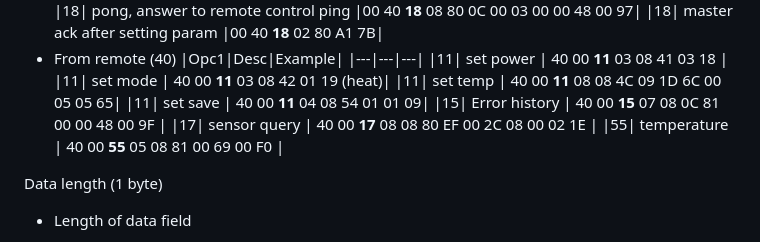
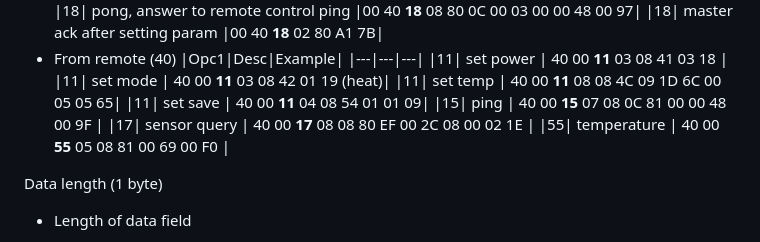
Before and after one commit to issalig/toshiba_air_cond, a Markdown page: README.md, the part around the change. Rendered like a GitHub page.

Commit message:
Update command for Error history to ping

```diff
--- a/README.md
+++ b/README.md
@@ -321,7 +321,7 @@ Operation code 1 (1 byte)
   |11| set mode | 40 00 **11** 03 08 42 01 19 (heat)|
   |11| set temp | 40 00 **11** 08 08 4C 09 1D 6C 00 05 05 65|
   |11| set save | 40 00 **11** 04 08 54 01 01 09|
-  |15| Error history | 40 00 **15** 07 08 0C 81 00 00 48 00 9F  |
+  |15| ping | 40 00 **15** 07 08 0C 81 00 00 48 00 9F  |
   |17| sensor query | 40 00 **17** 08 08 80 EF 00 2C 08 00 02 1E |
   |55| temperature | 40 00 **55** 05 08 81 00 69 00 F0 |
 
```
